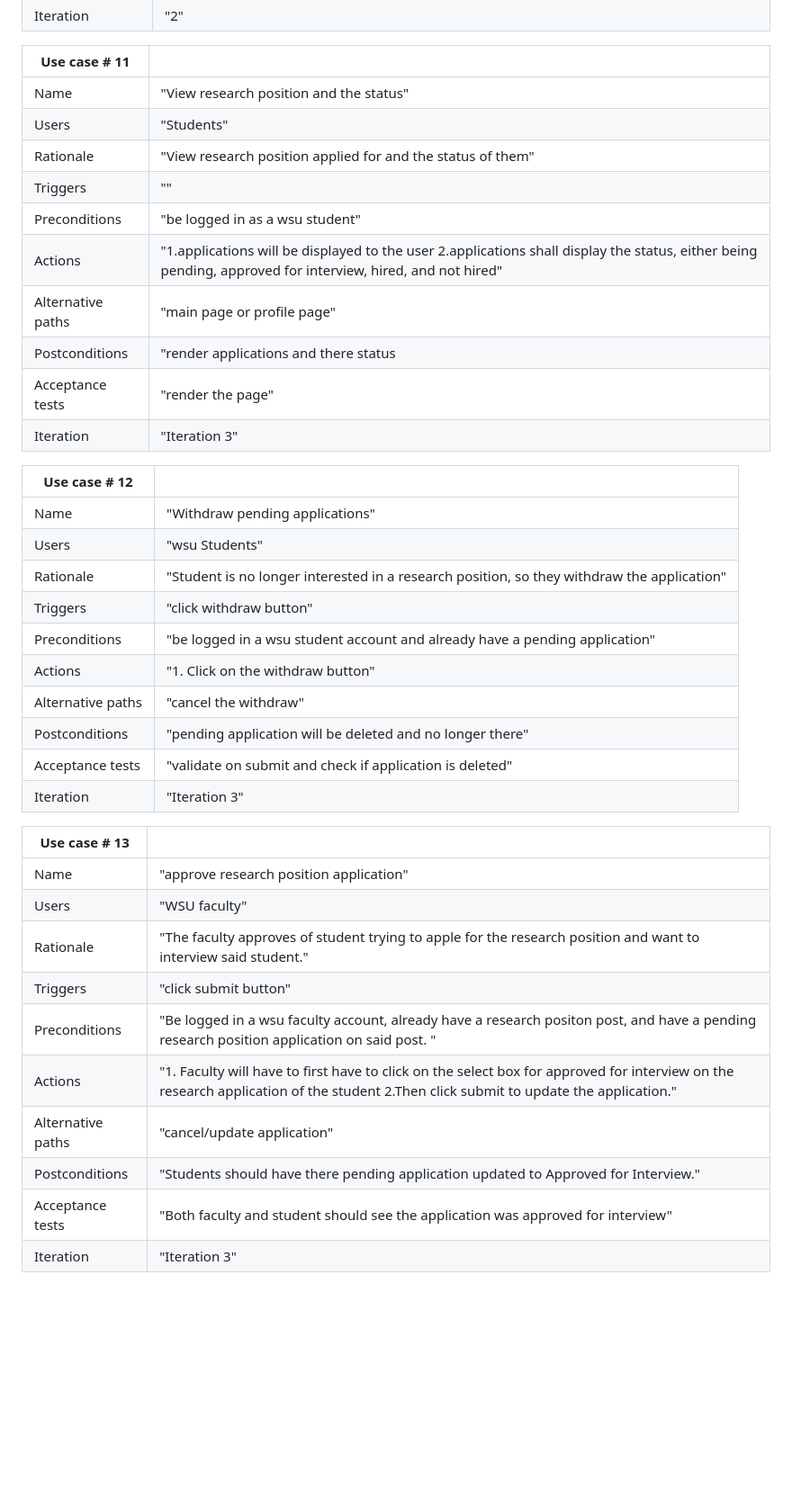
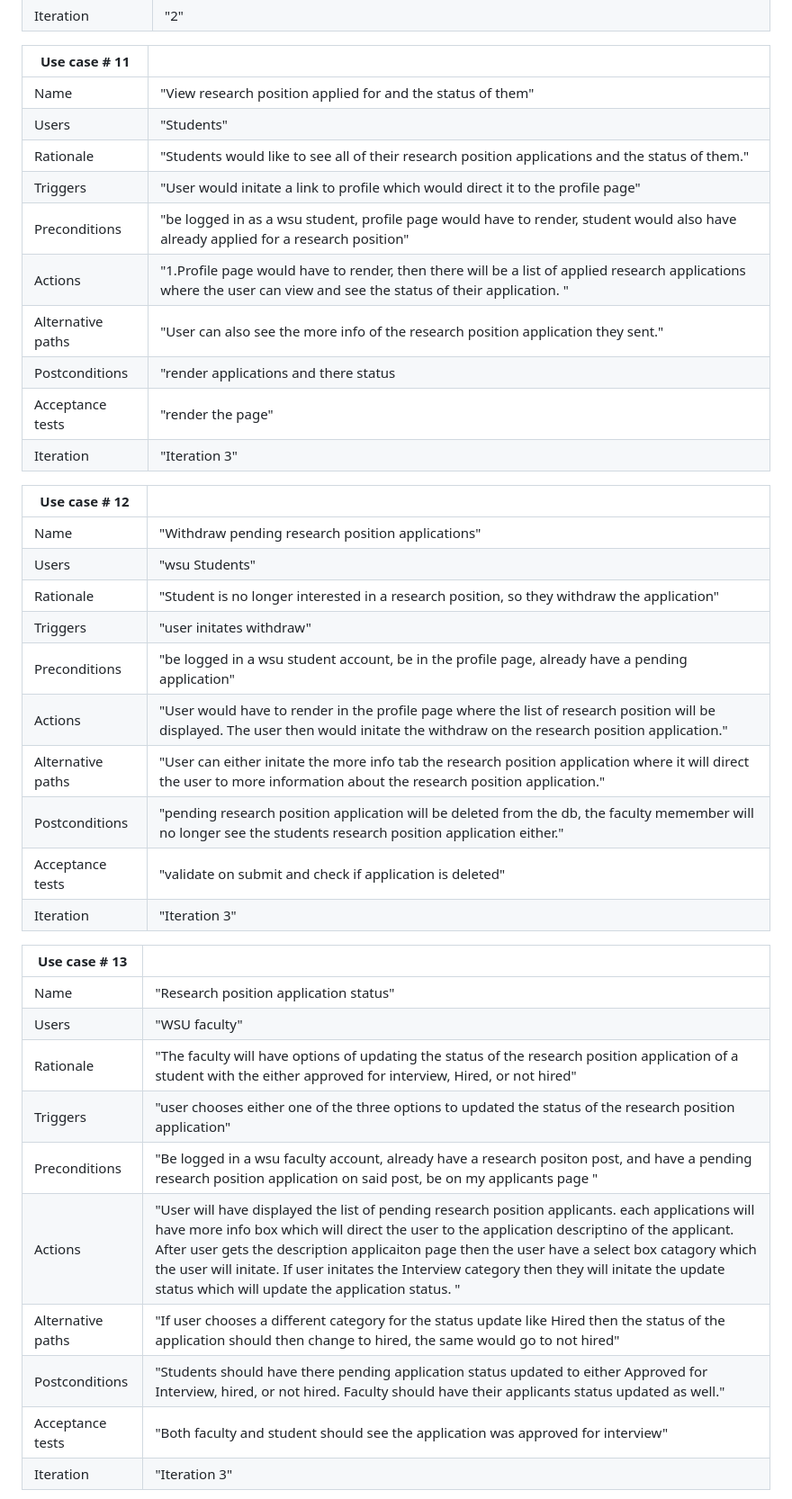
Before and after one commit to WSU-CptS-322-Fall-2023/termproject-teamgit, a Markdown page: Documents/RequirementsDocument (1).md, the part around one of its changes. Shown at 90% size. Rendered like a GitHub page; blank space fills up the shorter version.

```diff
--- a/Documents/RequirementsDocument (1).md
+++ b/Documents/RequirementsDocument (1).md
@@ -221,13 +221,13 @@ Our Customer is Sakire, as she have given us instructions for how she wants her
 
 | Use case # 11      |   |
 | ------------------ |--|
-| Name              | "View research position and the status"  |
+| Name              | "View research position applied for and the status of them"  |
 | Users             | "Students"  |
-| Rationale         | "View research position applied for and the status of them"  |
-| Triggers          | ""  |
-| Preconditions     | "be logged in as a wsu student"  |
-| Actions           | "1.applications will be displayed to the user 2.applications shall display the status, either being pending, approved for interview, hired, and not hired"  |
-| Alternative paths | "main page or profile page"  |
+| Rationale         | "Students would like to see all of their research position applications and the status of them."  |
+| Triggers          | "User would initate a link to profile which would direct it to the profile page"  |
+| Preconditions     | "be logged in as a wsu student, profile page would have to render, student would also have already applied for a research position"  |
+| Actions           | "1.Profile page would have to render, then there will be a list of applied research applications where the user can view and see the status of their application. "  |
+| Alternative paths | "User can also see the more info of the research position application they sent."  |
 | Postconditions    | "render applications and there status  |
 | Acceptance tests  | "render the page"  |
 | Iteration         | "Iteration 3"  |
@@ -235,28 +235,27 @@ Our Customer is Sakire, as she have given us instructions for how she wants her
 
 | Use case # 12     |   |
 | ------------------ |--|
-| Name              | "Withdraw pending applications"  |
+| Name              | "Withdraw pending research position applications"  |
 | Users             | "wsu Students"  |
 | Rationale         | "Student is no longer interested in a research position, so they withdraw the application"  |
-| Triggers          | "click withdraw button"  |
-| Preconditions     | "be logged in a wsu student account and already have a pending application"  |
-| Actions           | "1. Click on the withdraw button"  |
-| Alternative paths | "cancel the withdraw"  |
-| Postconditions    | "pending application will be deleted and no longer there"  |
+| Triggers          | "user initates withdraw"  |
+| Preconditions     | "be logged in a wsu student account, be in the profile page, already have a pending application"  |
+| Actions           | "User would have to render in the profile page where the list of research position will be displayed. The user then would initate the withdraw on the research position application."  |
+| Alternative paths | "User can either initate the more info tab the research position application where it will direct the user to more information about the research position application."  |
+| Postconditions    | "pending research position application will be deleted from the db, the faculty memember will no longer see the students research position application either."  |
 | Acceptance tests  | "validate on submit and check if application is deleted"  |
 | Iteration         | "Iteration 3"  |
 
-
 | Use case # 13      |   |
 | ------------------ |--|
-| Name              | "approve research position application"  |
+| Name              | "Research position application status"  |
 | Users             | "WSU faculty"  |
-| Rationale         | "The faculty approves of student trying to apple for the research position and want to interview said student."  |
-| Triggers          | "click submit button"  |
-| Preconditions     | "Be logged in a wsu faculty account, already have a research positon post, and have a pending research position application on said post. "  |
-| Actions           | "1. Faculty will have to first have to click on the select box for approved for interview on the research application of the student 2.Then click submit to update the application."  |
-| Alternative paths | "cancel/update application"  |
-| Postconditions    | "Students should have there pending application updated to Approved for Interview."  |
+| Rationale         | "The faculty will have options of updating the status of the research position application of a student with the either approved for interview, Hired, or not hired"  |
+| Triggers          | "user chooses either one of the three options to updated the status of the research position application"  |
+| Preconditions     | "Be logged in a wsu faculty account, already have a research positon post, and have a pending research position application on said post, be on my applicants page "  |
+| Actions           | "User will have displayed the list of pending research position applicants. each applications will have  more info box which will direct the user to the application descriptino of the applicant. After user gets the description applicaiton page then the user have a select box catagory which the user will initate. If user initates the Interview category then they will initate the update status which will update the application status. "  |
+| Alternative paths | "If user chooses a different category for the status update like Hired then the status of the application should then change to hired, the same would go to not hired"  |
+| Postconditions    | "Students should have there pending application status updated to either Approved for Interview, hired, or not hired. Faculty should have their applicants status updated as well."  |
 | Acceptance tests  | "Both faculty and student should see the application was approved for interview"  |
 | Iteration         | "Iteration 3"  |
 
```
Also changed, not shown: other parts of Documents/RequirementsDocument (1).md (+6 -19 lines).
